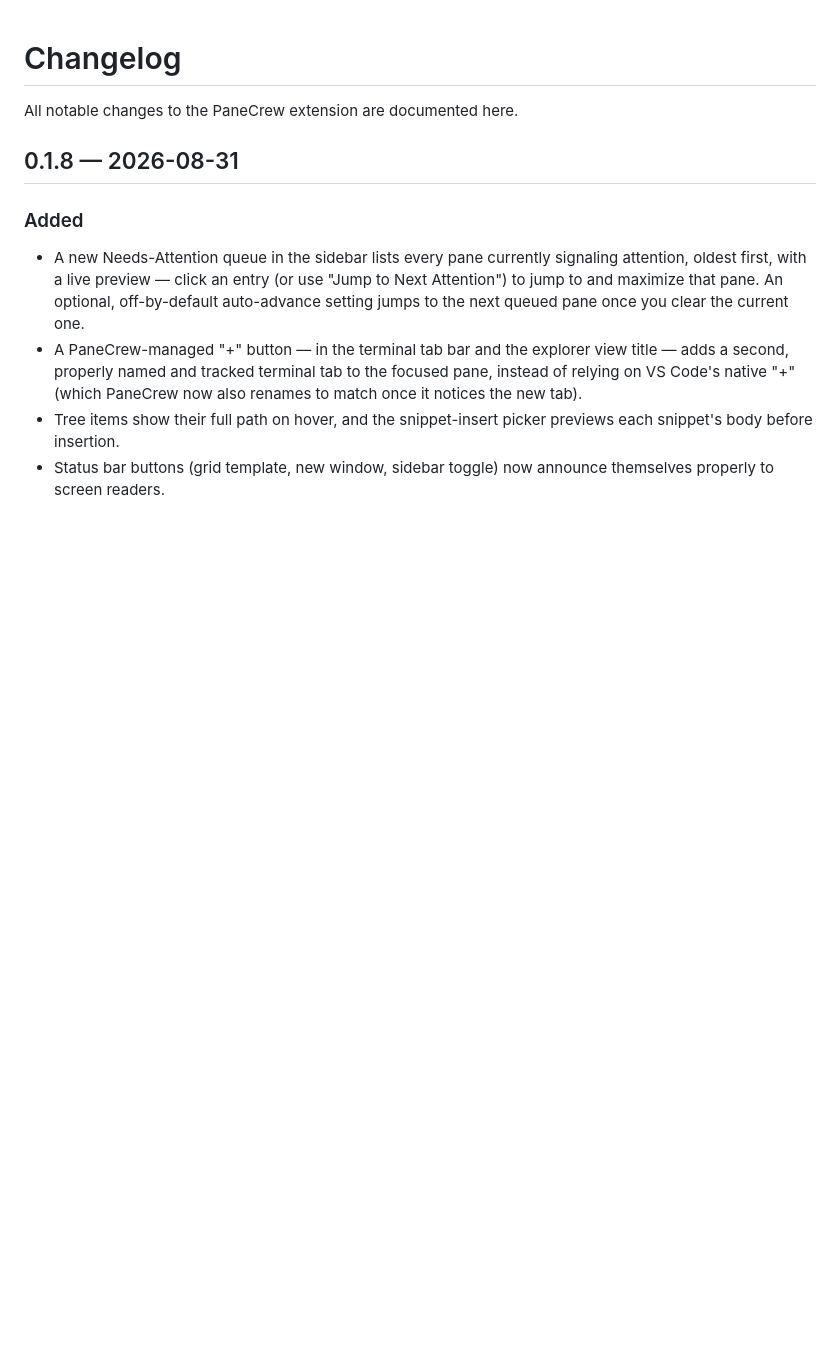
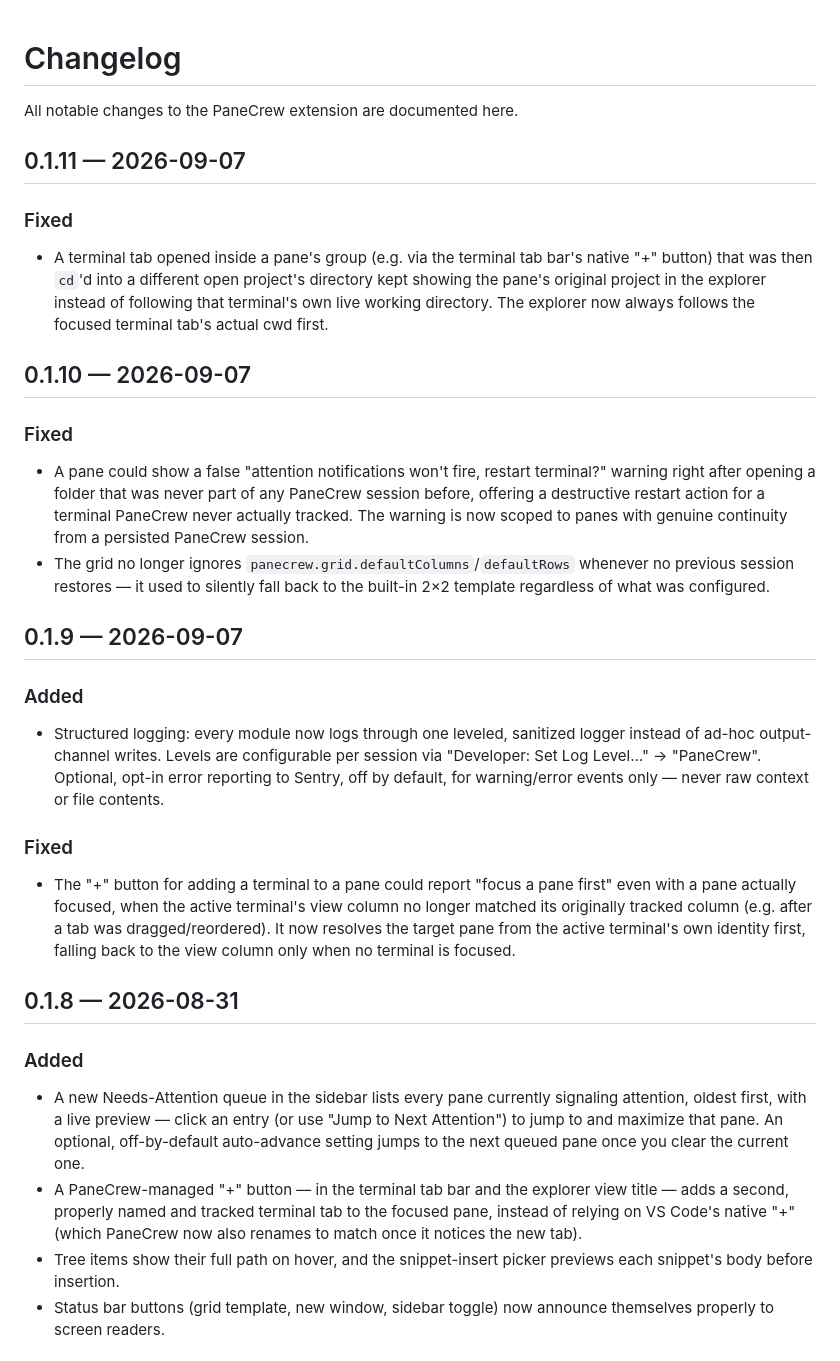
Before and after one commit to silvio-l/panecrew, a Markdown page: apps/extension/CHANGELOG.md, the part around the change. GitHub-like rendering; blank space fills up the shorter version.

Commit message:
docs(extension): backfill bundled CHANGELOG.md with missing 0.1.9-0.1.11 entries
apps/extension/CHANGELOG.md is the file vsce actually bundles into the .vsix and VS Code/the Marketplace render under the extension's own 'Changelog' tab -- a separate file from the gated root CHANGELOG.md, which only exists for the local changelog-gate tool's diff-coverage bookkeeping and is never shipped to users. Nothing ever checked this file against the released version, so it silently went stale for three releases in a row.

```diff
--- a/apps/extension/CHANGELOG.md
+++ b/apps/extension/CHANGELOG.md
@@ -1,6 +1,49 @@
 # Changelog
 
 All notable changes to the PaneCrew extension are documented here.
+
+## 0.1.11 — 2026-09-07
+
+### Fixed
+
+- A terminal tab opened inside a pane's group (e.g. via the terminal tab
+  bar's native "+" button) that was then `cd`'d into a different open
+  project's directory kept showing the pane's original project in the
+  explorer instead of following that terminal's own live working
+  directory. The explorer now always follows the focused terminal tab's
+  actual cwd first.
+
+## 0.1.10 — 2026-09-07
+
+### Fixed
+
+- A pane could show a false "attention notifications won't fire, restart
+  terminal?" warning right after opening a folder that was never part of
+  any PaneCrew session before, offering a destructive restart action for a
+  terminal PaneCrew never actually tracked. The warning is now scoped to
+  panes with genuine continuity from a persisted PaneCrew session.
+- The grid no longer ignores `panecrew.grid.defaultColumns`/`defaultRows`
+  whenever no previous session restores — it used to silently fall back to
+  the built-in 2×2 template regardless of what was configured.
+
+## 0.1.9 — 2026-09-07
+
+### Added
+
+- Structured logging: every module now logs through one leveled, sanitized
+  logger instead of ad-hoc output-channel writes. Levels are configurable
+  per session via "Developer: Set Log Level…" → "PaneCrew". Optional,
+  opt-in error reporting to Sentry, off by default, for warning/error
+  events only — never raw context or file contents.
+
+### Fixed
+
+- The "+" button for adding a terminal to a pane could report "focus a
+  pane first" even with a pane actually focused, when the active
+  terminal's view column no longer matched its originally tracked column
+  (e.g. after a tab was dragged/reordered). It now resolves the target
+  pane from the active terminal's own identity first, falling back to the
+  view column only when no terminal is focused.
 
 ## 0.1.8 — 2026-08-31
 
```
